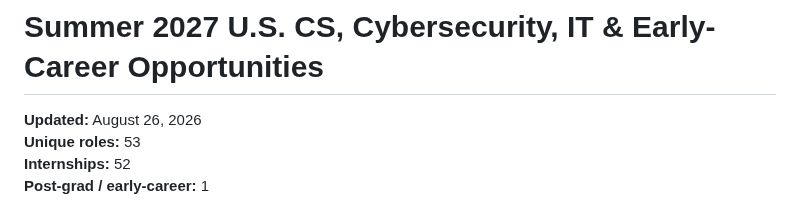
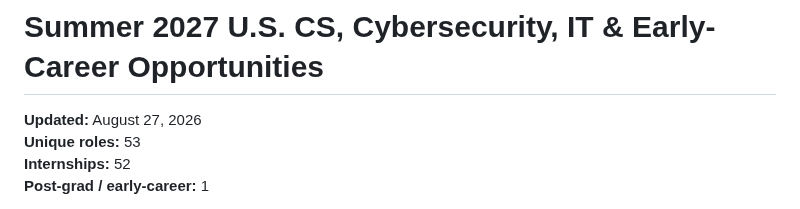
Before and after one commit to michae1lm/Summer-2027-Internships-Jobs, a Markdown page: README.md, the part around the change. Drawn GitHub-style.

Commit message:
Refresh README job tracker

```diff
--- a/README.md
+++ b/README.md
@@ -1,6 +1,6 @@
 # Summer 2027 U.S. CS, Cybersecurity, IT & Early-Career Opportunities
 
-**Updated:** August 26, 2026
+**Updated:** August 27, 2026
 **Unique roles:** 53
 **Internships:** 52
 **Post-grad / early-career:** 1
```
